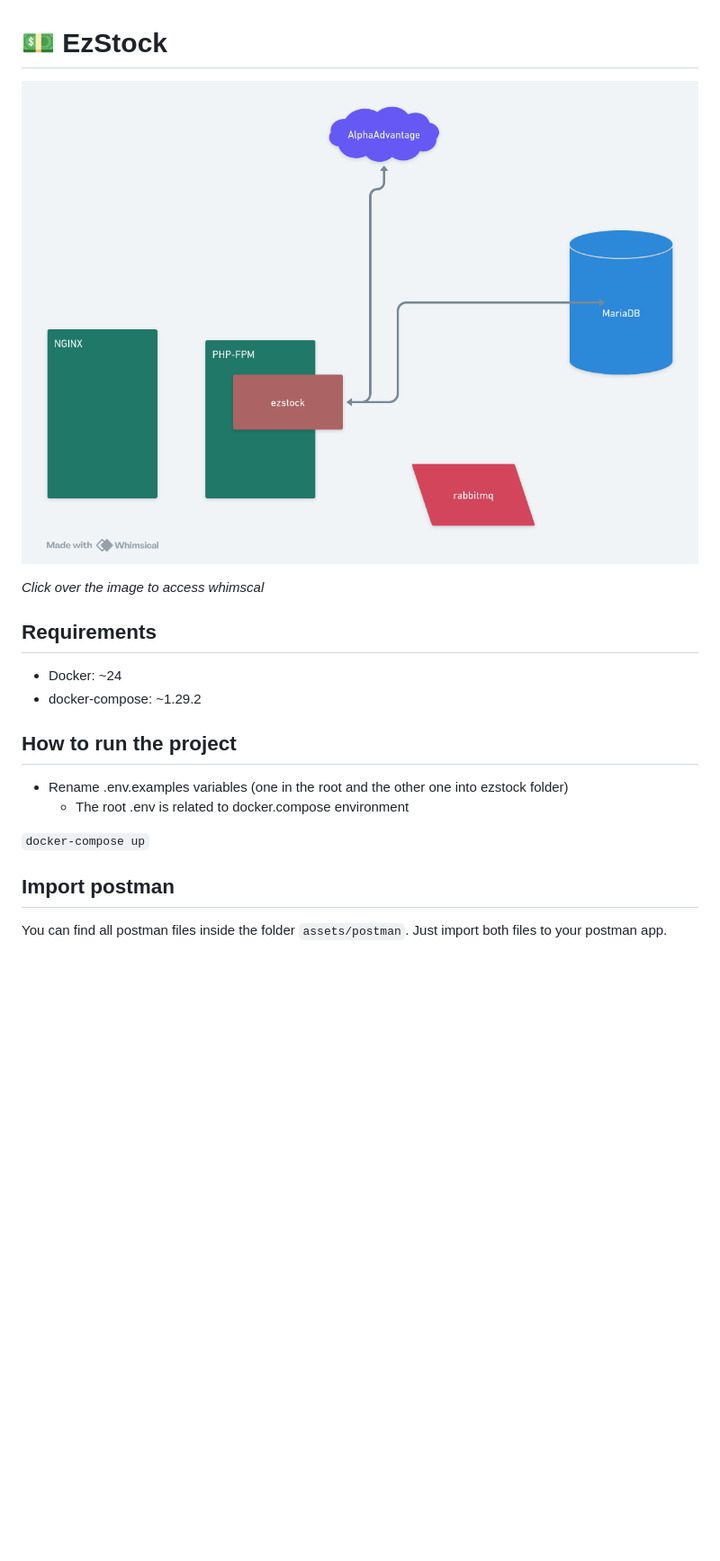
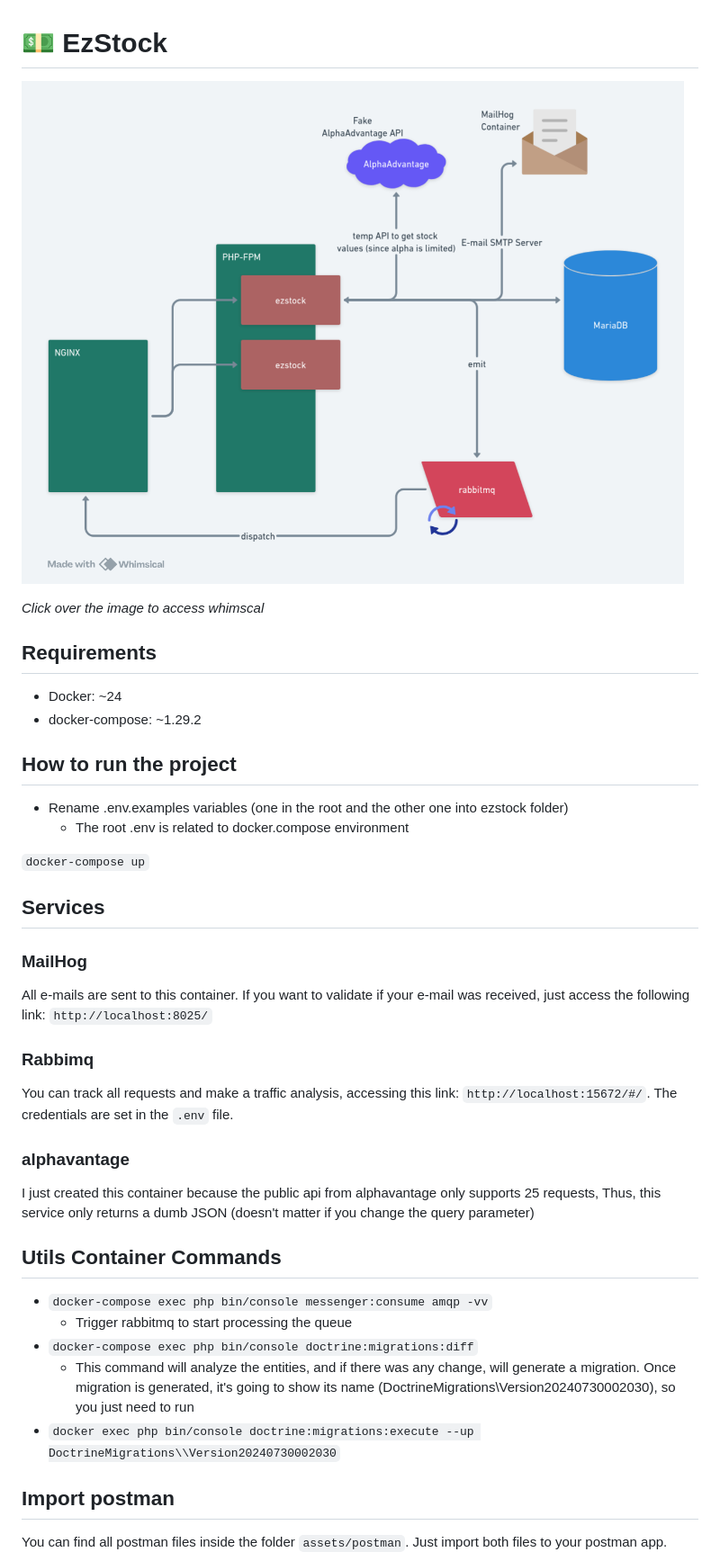
Before and after one commit to alissonzampietro/ezstock, a Markdown page: README.md, the part around the change. Shown at 90% size. GitHub-like rendering; pictures changed too: assets/images/ezstock.png; blank space fills up the shorter version.

```diff
--- a/README.md
+++ b/README.md
@@ -18,5 +18,25 @@
 
 `docker-compose up`
 
+## Services
+
+### MailHog
+All e-mails are sent to this container. If you want to validate if your e-mail was received, just access the following link: `http://localhost:8025/`
+
+### Rabbimq
+You can track all requests and make a traffic analysis, accessing this link: `http://localhost:15672/#/`. The credentials are set in the `.env` file.
+
+### alphavantage
+I just created this container because the public api from alphavantage only supports 25 requests, Thus, this service only returns a dumb JSON (doesn't matter if you change the query parameter)
+
+
+## Utils Container Commands
+
+ - `docker-compose exec php bin/console messenger:consume amqp -vv`
+   - Trigger rabbitmq to start processing the queue
+ - `docker-compose exec php bin/console doctrine:migrations:diff`
+   - This command will analyze the entities, and if there was any change, will generate a migration. Once migration is generated, it's going to show its name (DoctrineMigrations\\Version20240730002030), so you just need to run
+ - `docker exec php bin/console doctrine:migrations:execute --up DoctrineMigrations\\Version20240730002030`
+
 ## Import postman
 You can find all postman files inside the folder `assets/postman`. Just import both files to your postman app.
```
Also changed, not shown: 19 other files.
